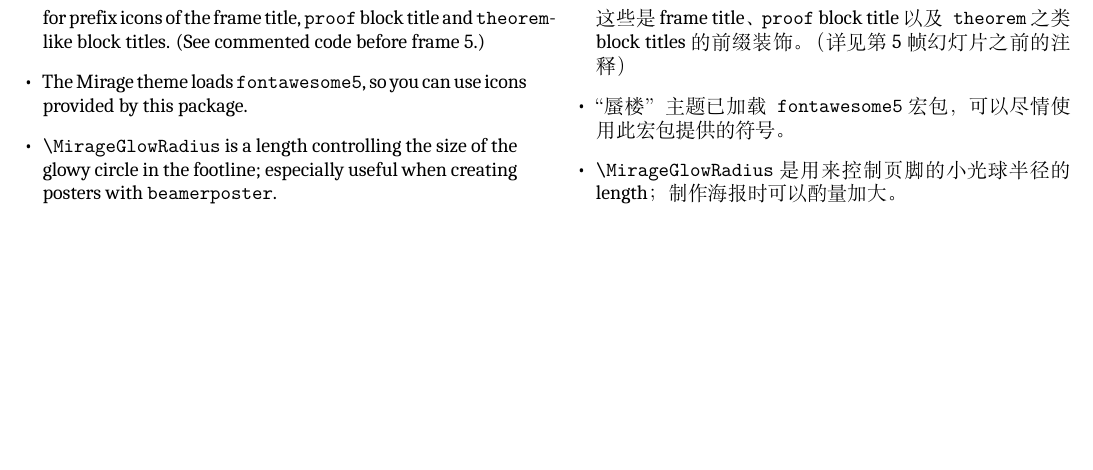
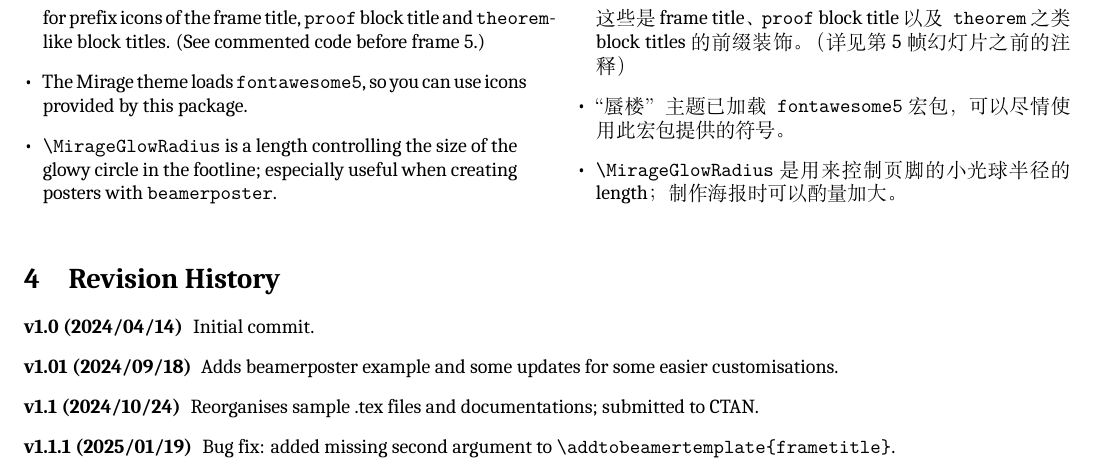
Before and after one commit to liantze/beamerthemeMirage, a LaTeX paper (beamertheme-mirage-doc.tex): part of page 2 of 2, cut so that both start at the same text, the shorter picture padded with empty space. Compiled offline with XeLaTeX.

Commit message:
Bug fix: adds missing second argument to \addtobeamertemplate{frametitle}

```diff
--- a/beamertheme-mirage-doc.tex
+++ b/beamertheme-mirage-doc.tex
@@ -16,10 +16,9 @@
 \setlist{leftmargin=*}
 \usepackage[colorlinks]{hyperref}
 
-
 \title{``Mirage'' Beamer Theme “蜃楼”beamer主题}
 \author{LianTze Lim 林莲枝}
-\date{v1.1: 2024-10-24\\\url{https://github.com/liantze/beamerthemeMirage}}
+\date{v1.1.1: 2025-01-19\\\url{https://github.com/liantze/beamerthemeMirage}}
 
 \begin{document}
 \maketitle
@@ -161,6 +160,11 @@ icons provided by this package.
 
 \end{paracol}
 
-
-
+\section{Revision History}
+\begin{description}
+\item[v1.0 (2024/04/14)] Initial commit.
+\item[v1.01 (2024/09/18)] Adds beamerposter example and some updates for some easier customisations.
+\item[v1.1 (2024/10/24)] Reorganises sample .tex files and documentations; submitted to CTAN.
+\item[v1.1.1 (2025/01/19)] Bug fix: added missing second argument to \verb|\addtobeamertemplate{frametitle}|.
+\end{description}
 \end{document}
```
Also changed, not shown: beamerthemeMirage.sty (+2 -2 lines), beamertheme-mirage-doc.pdf.
